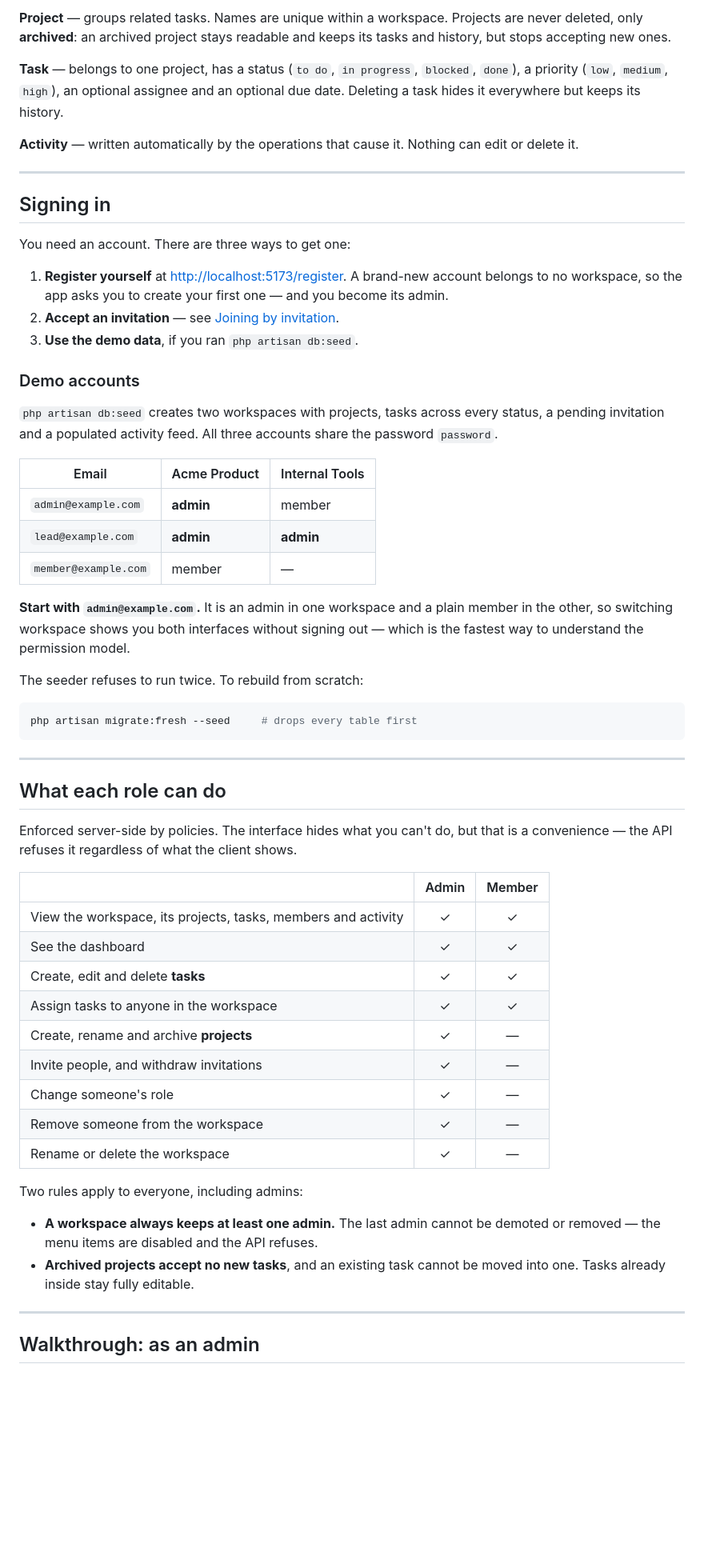
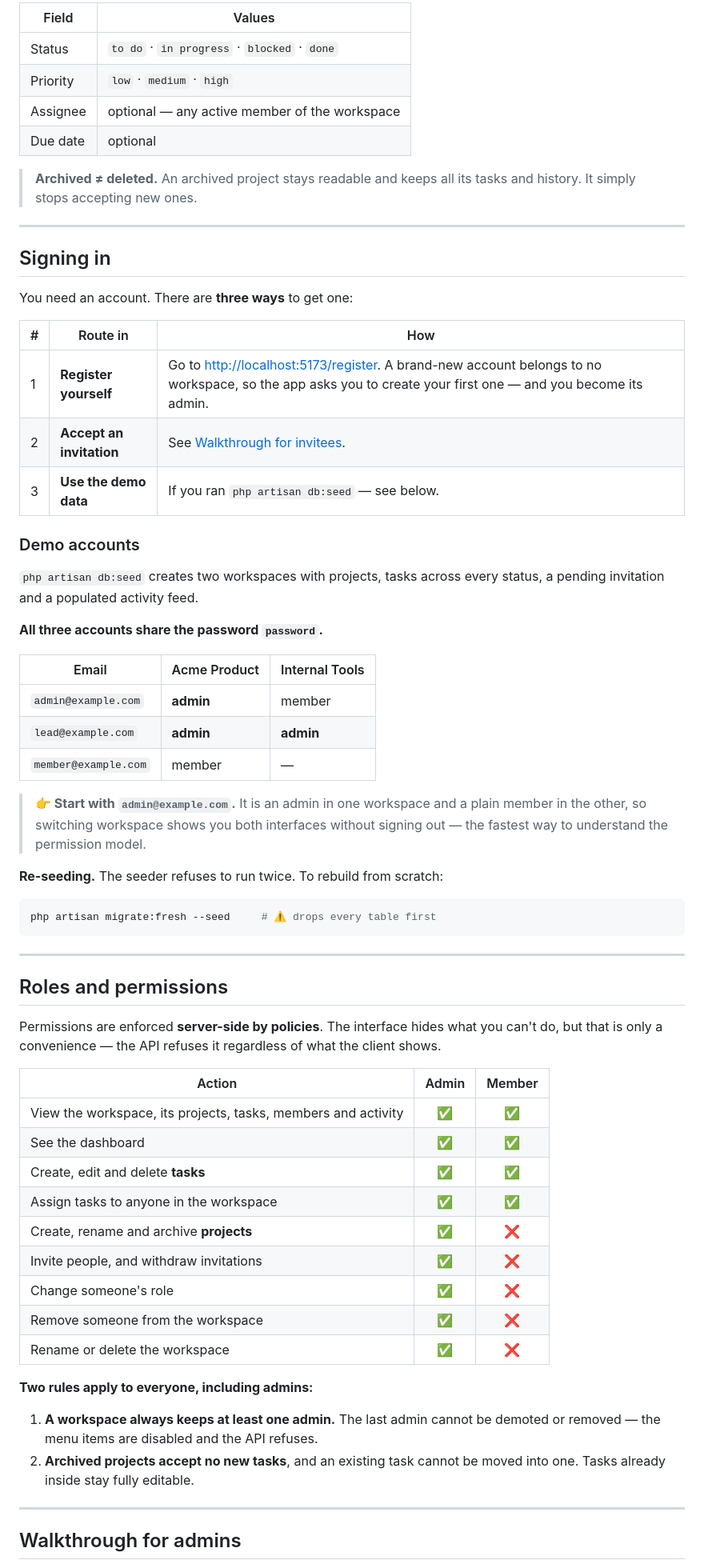
Before and after one commit to niroj-meshram/workspace-saas, a Markdown page: README.md, the part around one of its changes. Shown at 80% size. GitHub-like rendering; blank space fills up the shorter version.

````diff
--- a/README.md
+++ b/README.md
@@ -219,33 +264,32 @@ of one and a member of another; the interface changes accordingly.
 
-**Project** — groups related tasks. Names are unique within a workspace.
-Projects are never deleted, only **archived**: an archived project stays
-readable and keeps its tasks and history, but stops accepting new ones.
+| Field | Values |
+| --- | --- |
+| Status | `to do` · `in progress` · `blocked` · `done` |
+| Priority | `low` · `medium` · `high` |
+| Assignee | optional — any active member of the workspace |
+| Due date | optional |
 
-**Task** — belongs to one project, has a status (`to do`, `in progress`,
-`blocked`, `done`), a priority (`low`, `medium`, `high`), an optional assignee
-and an optional due date. Deleting a task hides it everywhere but keeps its
-history.
-
-**Activity** — written automatically by the operations that cause it. Nothing
-can edit or delete it.
+> **Archived ≠ deleted.** An archived project stays readable and keeps all its
+> tasks and history. It simply stops accepting new ones.
 
 ---
 
 ## Signing in
 
-You need an account. There are three ways to get one:
+You need an account. There are **three ways** to get one:
 
-1. **Register yourself** at <http://localhost:5173/register>. A brand-new
-   account belongs to no workspace, so the app asks you to create your first
-   one — and you become its admin.
-2. **Accept an invitation** — see [Joining by invitation](#walkthrough-joining-by-invitation).
-3. **Use the demo data**, if you ran `php artisan db:seed`.
+| # | Route in | How |
+| --- | --- | --- |
+| 1 | **Register yourself** | Go to <http://localhost:5173/register>. A brand-new account belongs to no workspace, so the app asks you to create your first one — and you become its admin. |
+| 2 | **Accept an invitation** | See [Walkthrough for invitees](#walkthrough-for-invitees). |
+| 3 | **Use the demo data** | If you ran `php artisan db:seed` — see below. |
 
 ### Demo accounts
 
 `php artisan db:seed` creates two workspaces with projects, tasks across every
-status, a pending invitation and a populated activity feed. All three accounts
-share the password `password`.
+status, a pending invitation and a populated activity feed.
+
+**All three accounts share the password `password`.**
 
 | Email | Acme Product | Internal Tools |
 | --- | --- | --- |
@@ -253,43 +297,44 @@ share the password `password`.
 | `lead@example.com` | **admin** | **admin** |
 | `member@example.com` | member | — |
 
-**Start with `admin@example.com`.** It is an admin in one workspace and a plain
-member in the other, so switching workspace shows you both interfaces without
-signing out — which is the fastest way to understand the permission model.
+> **👉 Start with `admin@example.com`.** It is an admin in one workspace and a
+> plain member in the other, so switching workspace shows you both interfaces
+> without signing out — the fastest way to understand the permission model.
 
-The seeder refuses to run twice. To rebuild from scratch:
+**Re-seeding.** The seeder refuses to run twice. To rebuild from scratch:
 
 ```bash
-php artisan migrate:fresh --seed     # drops every table first
+php artisan migrate:fresh --seed     # ⚠️ drops every table first
 ```
 
 ---
 
-## What each role can do
+## Roles and permissions
 
-Enforced server-side by policies. The interface hides what you can't do, but
-that is a convenience — the API refuses it regardless of what the client shows.
+Permissions are enforced **server-side by policies**. The interface hides what
+you can't do, but that is only a convenience — the API refuses it regardless of
+what the client shows.
 
-| | Admin | Member |
+| Action | Admin | Member |
 | --- | :---: | :---: |
-| View the workspace, its projects, tasks, members and activity | ✓ | ✓ |
-| See the dashboard | ✓ | ✓ |
-| Create, edit and delete **tasks** | ✓ | ✓ |
-| Assign tasks to anyone in the workspace | ✓ | ✓ |
-| Create, rename and archive **projects** | ✓ | — |
-| Invite people, and withdraw invitations | ✓ | — |
-| Change someone's role | ✓ | — |
-| Remove someone from the workspace | ✓ | — |
-| Rename or delete the workspace | ✓ | — |
+| View the workspace, its projects, tasks, members and activity | ✅ | ✅ |
+| See the dashboard | ✅ | ✅ |
+| Create, edit and delete **tasks** | ✅ | ✅ |
+| Assign tasks to anyone in the workspace | ✅ | ✅ |
+| Create, rename and archive **projects** | ✅ | ❌ |
+| Invite people, and withdraw invitations | ✅ | ❌ |
+| Change someone's role | ✅ | ❌ |
+| Remove someone from the workspace | ✅ | ❌ |
+| Rename or delete the workspace | ✅ | ❌ |
 
-Two rules apply to everyone, including admins:
+**Two rules apply to everyone, including admins:**
 
-- **A workspace always keeps at least one admin.** The last admin cannot be
-  demoted or removed — the menu items are disabled and the API refuses.
-- **Archived projects accept no new tasks**, and an existing task cannot be
-  moved into one. Tasks already inside stay fully editable.
+1. **A workspace always keeps at least one admin.** The last admin cannot be
+   demoted or removed — the menu items are disabled and the API refuses.
+2. **Archived projects accept no new tasks**, and an existing task cannot be
+   moved into one. Tasks already inside stay fully editable.
 
 ---
 
-## Walkthrough: as an admin
+## Walkthrough for admins
 
````
Also changed, not shown: other parts of README.md (+329 -323 lines).
